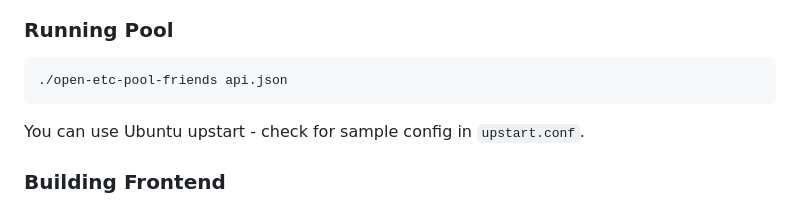
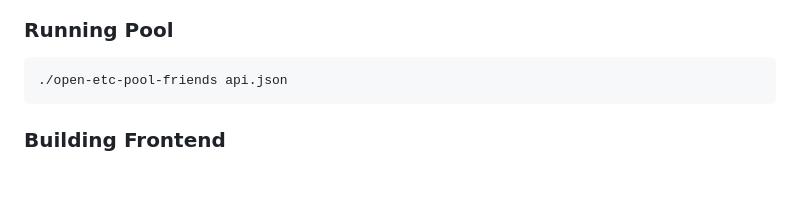
Before and after one commit to yuriy0803/open-etc-pool-friends, a Markdown page: README.md, the part around the change. Drawn GitHub-style; blank space fills up the shorter version.

```diff
--- a/README.md
+++ b/README.md
@@ -143,7 +143,6 @@ The frontend is a single-page Ember.js application that polls the pool API to re
 
     ./open-etc-pool-friends api.json
 
-You can use Ubuntu upstart - check for sample config in <code>upstart.conf</code>.
 
 ### Building Frontend
 
```
